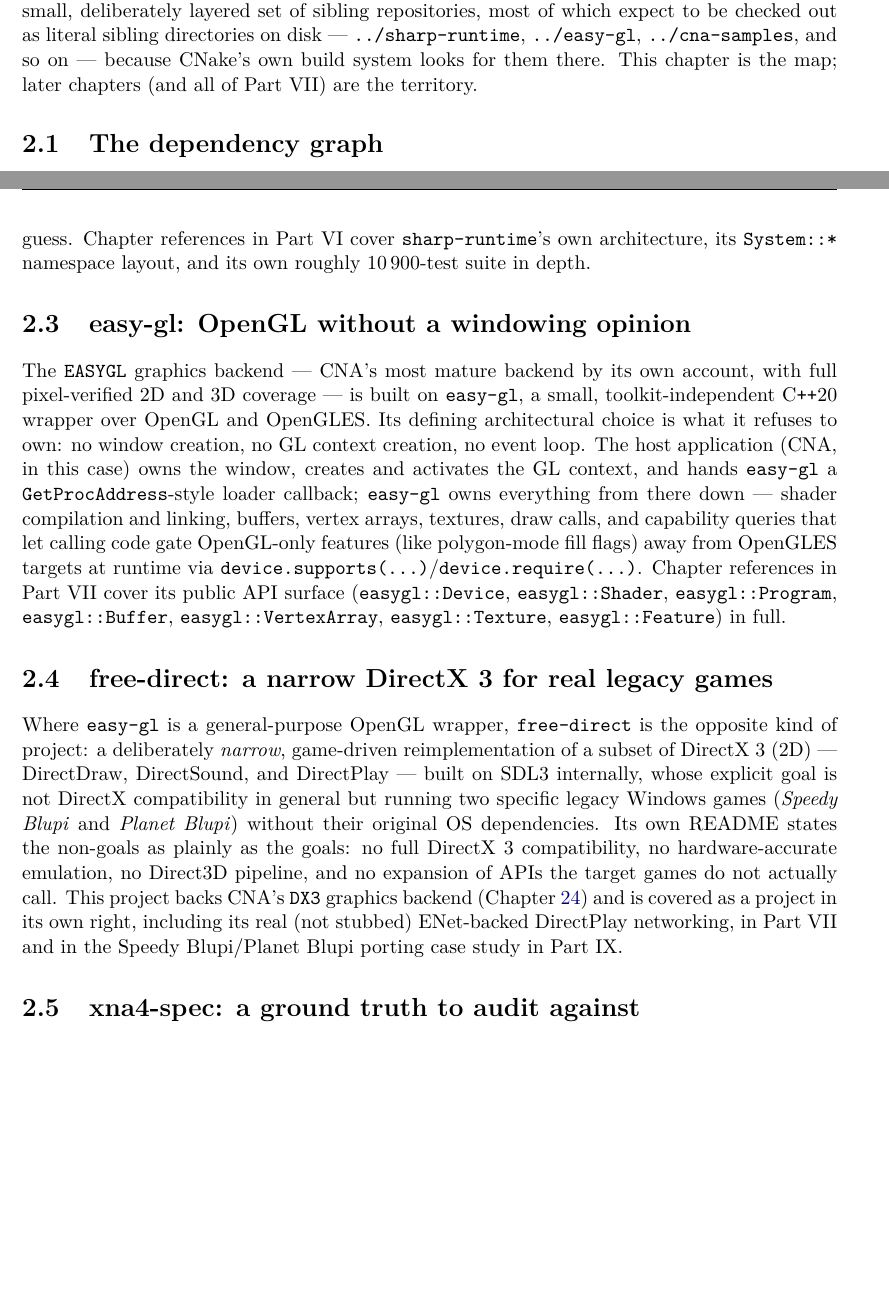
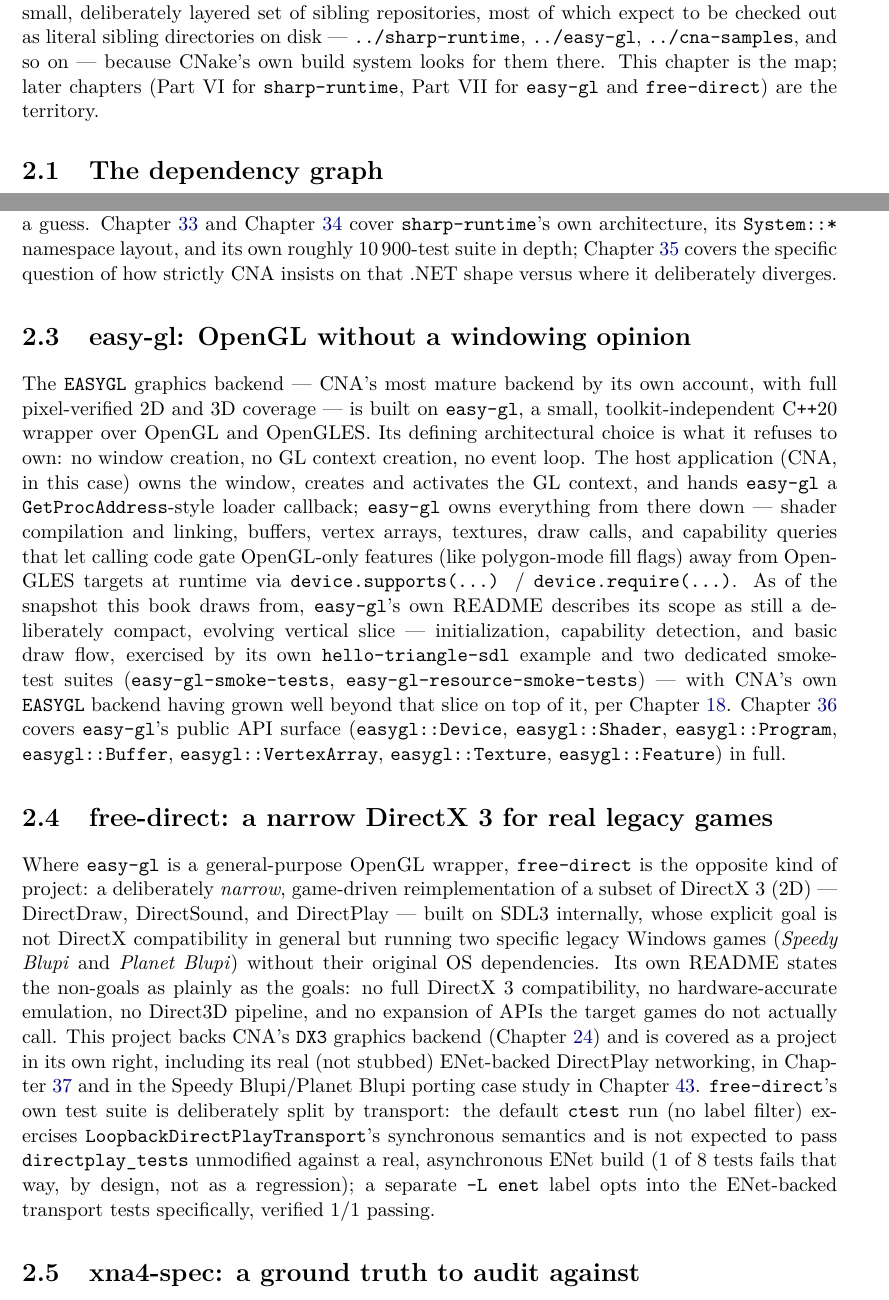
Before and after one commit to openeggbert/cna-bible, a LaTeX thesis (latex/book/main.tex, which reads latex/book/chapters/part1-ecosystem/ch02-ecosystem-map.tex): two parts of pages 25 and 26 of 305, joined at a grey line, cut so that both start at the same text, the shorter picture padded with empty space. Compiled offline with pdfLaTeX.

Commit message:
Chapter 2 (Ecosystem Map): fix stale chapter-ref placeholders, add real detail
Fixes three "Chapter references in Part~N" placeholders left over from the
volume-merge era into real \ref{}s (sharp-runtime -> Ch.33/34/35, easy-gl ->
Ch.36, xna4-spec -> Ch.44). Adds easy-gl's own README-stated scope (still a
compact vertical slice) versus how far CNA's EASYGL backend has grown beyond
it, and free-direct's real split-by-transport test suite (ENet-labeled tests
1/1, default loopback-scoped run 7/8 by design).

PDF rebuilt clean: 305 pages, 0 undefined refs, 0 overfull warnings. Chapter's
own pages (25-28) rendered to PNG and visually confirmed defect-free.

```diff
--- a/latex/book/chapters/part1-ecosystem/ch02-ecosystem-map.tex
+++ b/latex/book/chapters/part1-ecosystem/ch02-ecosystem-map.tex
@@ -5,8 +5,9 @@
 center of a small, deliberately layered set of sibling repositories, most of which expect to
 be checked out as literal sibling directories on disk --- \texttt{../sharp-runtime},
 \texttt{../easy-gl}, \texttt{../cna-samples}, and so on --- because CNake's own build system
-looks for them there. This chapter is the map; later chapters (and all of Part~VII)
-are the territory.
+looks for them there. This chapter is the map; later chapters (Part~VI for
+\texttt{sharp-runtime}, Part~VII for \texttt{easy-gl} and \texttt{free-direct}) are the
+territory.
 
 \section{The dependency graph}
 
@@ -50,11 +51,12 @@
 no full cryptography/TLS stack. What it does provide is documented as a ``pragmatic subset
 designed for use in native C\texttt{++} applications,'' tracked class-by-class in a
 git-ignored local SQLite database (\texttt{plan.sqlite3}) with an honest, small state machine
-per .NET type: \texttt{todo}, \texttt{ported}, \texttt{ignore}/\texttt{ignored}, or
+per .NET type: \texttt{todo}, \texttt{ported}, \texttt{ignore} / \texttt{ignored}, or
 \texttt{tobedecided} for genuinely ambiguous cases that need a human architecture call rather
-than a guess. Chapter references in Part~VI cover \texttt{sharp-runtime}'s own
-architecture, its \texttt{System::*} namespace layout, and its own roughly 10\,900-test suite
-in depth.
+than a guess. Chapter~\ref{ch:sharp-runtime-overview} and Chapter~\ref{ch:sharp-runtime-namespaces}
+cover \texttt{sharp-runtime}'s own architecture, its \texttt{System::*} namespace layout, and its
+own roughly 10\,900-test suite in depth; Chapter~\ref{ch:parity-philosophy} covers the specific
+question of how strictly CNA insists on that .NET shape versus where it deliberately diverges.
 
 \section{easy-gl: OpenGL without a windowing opinion}
 
@@ -67,10 +69,16 @@
 callback; \texttt{easy-gl} owns everything from there down --- shader compilation and
 linking, buffers, vertex arrays, textures, draw calls, and capability queries that let calling
 code gate OpenGL-only features (like polygon-mode fill flags) away from OpenGLES targets at
-runtime via \texttt{device.supports(...)}/\texttt{device.require(...)}. Chapter references in
-Part~VII cover its public API surface (\texttt{easygl::Device},
-\texttt{easygl::Shader}, \texttt{easygl::Program}, \texttt{easygl::Buffer},
-\texttt{easygl::VertexArray}, \texttt{easygl::Texture}, \texttt{easygl::Feature}) in full.
+runtime via \texttt{device.supports(...)} / \texttt{device.require(...)}. As of the snapshot this
+book draws from, \texttt{easy-gl}'s own README describes its scope as still a deliberately
+compact, evolving vertical slice --- initialization, capability detection, and basic draw flow,
+exercised by its own \texttt{hello-triangle-sdl} example and two dedicated smoke-test suites
+(\texttt{easy-gl-smoke-tests}, \texttt{easy-gl-resource-smoke-tests}) --- with CNA's own
+\texttt{EASYGL} backend having grown well beyond that slice on top of it, per
+Chapter~\ref{ch:easygl-backend}. Chapter~\ref{ch:easygl-deep-dive} covers \texttt{easy-gl}'s
+public API surface (\texttt{easygl::Device}, \texttt{easygl::Shader}, \texttt{easygl::Program},
+\texttt{easygl::Buffer}, \texttt{easygl::VertexArray}, \texttt{easygl::Texture},
+\texttt{easygl::Feature}) in full.
 
 \section{free-direct: a narrow DirectX 3 for real legacy games}
 
@@ -84,7 +92,13 @@
 expansion of APIs the target games do not actually call. This project backs CNA's
 \texttt{DX3} graphics backend (Chapter~\ref{ch:dx3-freedirect-backend}) and is covered as a
 project in its own right, including its real (not stubbed) ENet-backed DirectPlay networking,
-in Part~VII and in the Speedy Blupi/Planet Blupi porting case study in Part~IX.
+in Chapter~\ref{ch:freedirect-deep-dive} and in the Speedy Blupi/Planet Blupi porting case study
+in Chapter~\ref{ch:blupi-case-study}. \texttt{free-direct}'s own test suite is deliberately split
+by transport: the default \texttt{ctest} run (no label filter) exercises
+\texttt{LoopbackDirectPlayTransport}'s synchronous semantics and is not expected to pass
+\texttt{directplay\_tests} unmodified against a real, asynchronous ENet build (1 of 8 tests fails
+that way, by design, not as a regression); a separate \texttt{-L enet} label opts into the
+ENet-backed transport tests specifically, verified 1/1 passing.
 
 \section{xna4-spec: a ground truth to audit against}
 
```
Also changed, not shown: PLAN.md (+1 -1 lines), latex/book/chapters/part1-ecosystem/ch02-ecosystem-map.tex (5 more changed lines).
